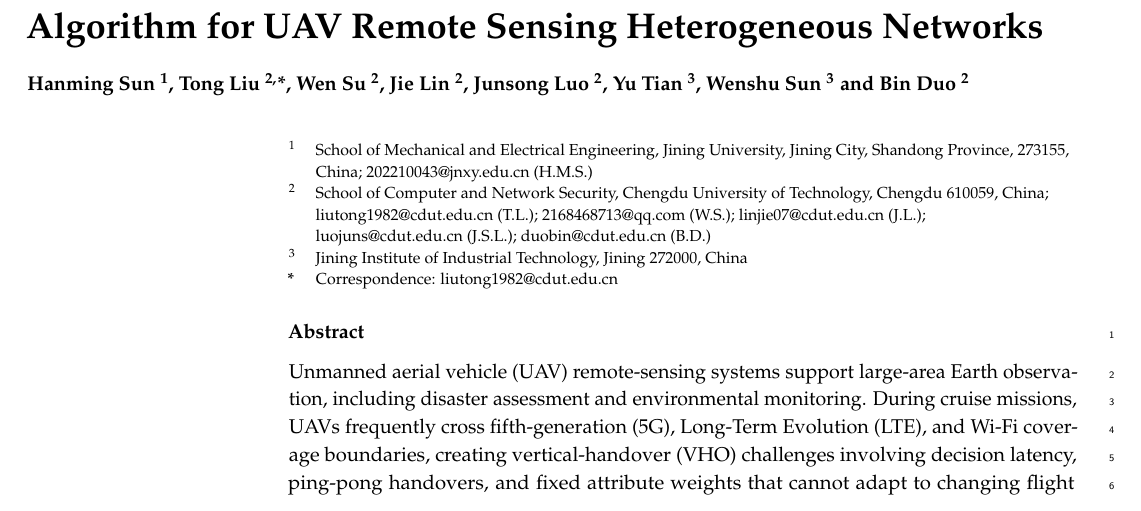
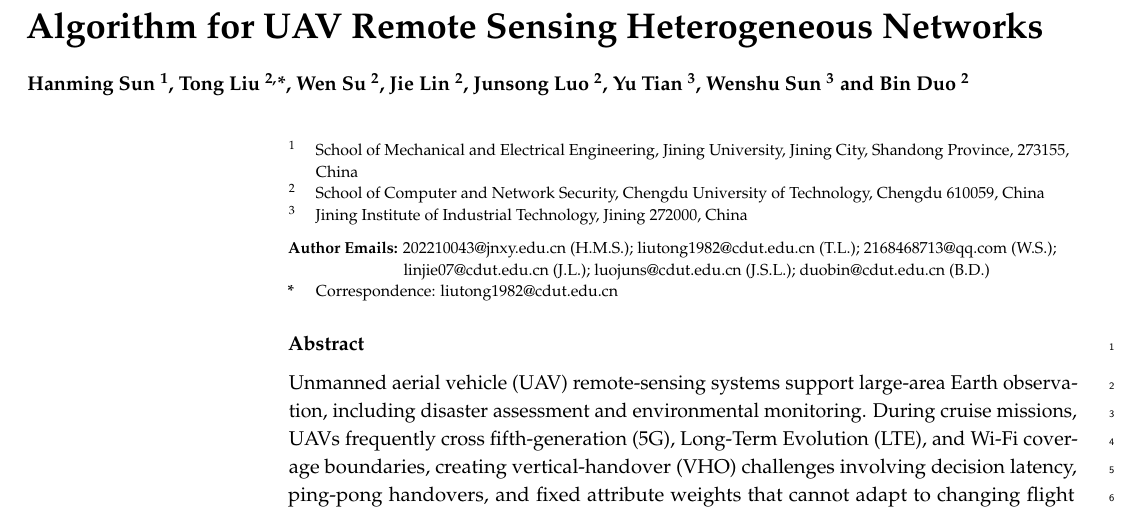
Before and after one commit to chiyikouxian/LAAVHA, a LaTeX paper (mdpi_submission/main.tex): part of page 1 of 21, cut so that both start at the same text. Compiled offline with pdfLaTeX.

Commit message:
重新组织作者单位和邮箱格式：先列所有机构编号，再统一列出所有作者邮箱

```diff
--- a/mdpi_submission/main.tex
+++ b/mdpi_submission/main.tex
@@ -43,11 +43,11 @@
 
 % 孙汉明单位：济宁学院机电工程学院；刘同、苏文、林杰、罗俊松、多滨单位：成都理工大学计算机与网络安全学院；田雨、孙文书单位：济宁市产业技术研究院。
 \address{%
-$^{1}$ \quad School of Mechanical and Electrical Engineering, Jining University, Jining City, Shandong Province, 273155, China; 202210043@jnxy.edu.cn (H.M.S.)\\
-$^{2}$ \quad School of Computer and Network Security, Chengdu University of Technology, Chengdu 610059, China;\\
-\phantom{$^{2}$ \quad }liutong1982@cdut.edu.cn (T.L.); 2168468713@qq.com (W.S.); linjie07@cdut.edu.cn (J.L.);\\
-\phantom{$^{2}$ \quad }luojuns@cdut.edu.cn (J.S.L.); duobin@cdut.edu.cn (B.D.)\\
-$^{3}$ \quad Jining Institute of Industrial Technology, Jining 272000, China}
+$^{1}$ \quad School of Mechanical and Electrical Engineering, Jining University, Jining City, Shandong Province, 273155, China\\
+$^{2}$ \quad School of Computer and Network Security, Chengdu University of Technology, Chengdu 610059, China\\
+$^{3}$ \quad Jining Institute of Industrial Technology, Jining 272000, China\\[6pt]
+\textbf{Author Emails:} 202210043@jnxy.edu.cn (H.M.S.); liutong1982@cdut.edu.cn (T.L.); 2168468713@qq.com (W.S.);\\
+\phantom{\textbf{Author Emails:} }linjie07@cdut.edu.cn (J.L.); luojuns@cdut.edu.cn (J.S.L.); duobin@cdut.edu.cn (B.D.)}
 
 % 通讯作者：刘同 Tong Liu。电话为可选项，按模板要求留空。
 \corres{Correspondence: liutong1982@cdut.edu.cn}
```
Also changed, not shown: 1 other file.
